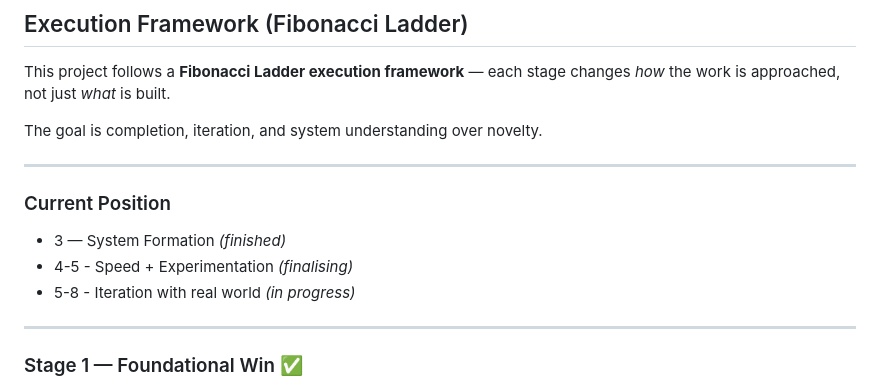
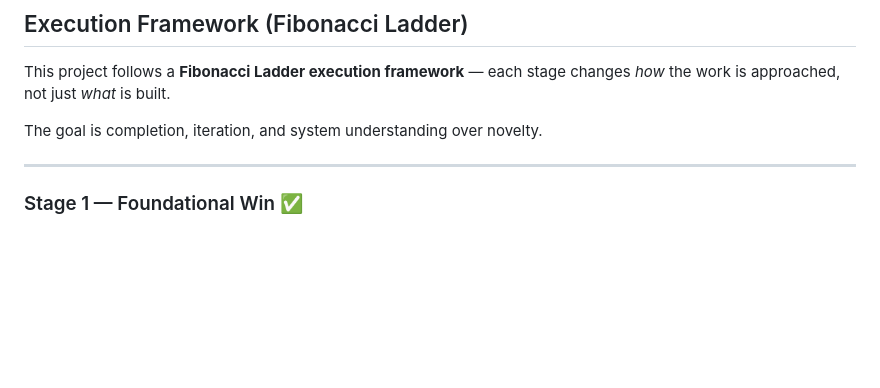
Before and after one commit to Yaandle/ac_telemetry, a Markdown page: README.md, the part around the change. Drawn GitHub-style; blank space fills up the shorter version.

Commit message:
Remove current position section
Removed current position section from README.

```diff
--- a/README.md
+++ b/README.md
@@ -12,14 +12,6 @@ This project follows a **Fibonacci Ladder execution framework** —
 each stage changes *how* the work is approached, not just *what* is built.
 
 The goal is completion, iteration, and system understanding over novelty.
-
----
-
-### Current Position
--  3 — System Formation *(finished)*
--  4-5 - Speed + Experimentation *(finalising)*
--  5-8 - Iteration with real world *(in progress)*
-
 
 ---
 
```
